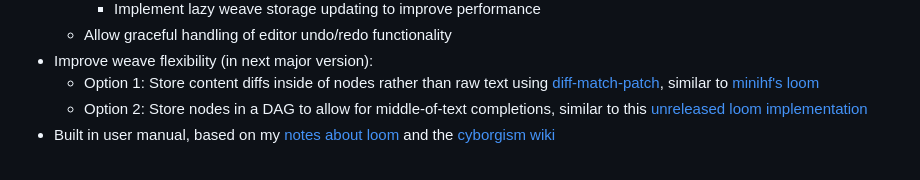
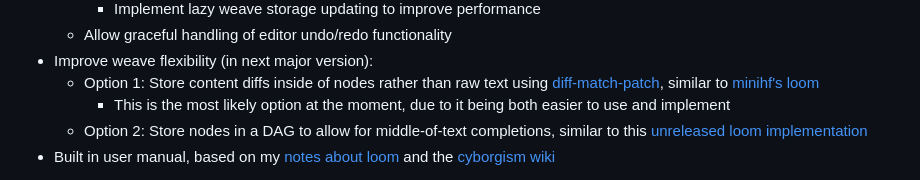
Before and after one commit to transkatgirl/Tapestry-Loom, a Markdown page: README.md, the part around the change. Drawn GitHub-style.

```diff
--- a/README.md
+++ b/README.md
@@ -53,6 +53,7 @@ An Obsidian plugin that aims to turn your editor into an IDE for working with ba
 	- Allow graceful handling of editor undo/redo functionality
 - Improve weave flexibility (in next major version):
 	- Option 1: Store content diffs inside of nodes rather than raw text using [diff-match-patch](https://github.com/google/diff-match-patch), similar to [minihf's loom](https://github.com/JD-P/minihf)
+		- This is the most likely option at the moment, due to it being both easier to use and implement
 	- Option 2: Store nodes in a DAG to allow for middle-of-text completions, similar to this [unreleased loom implementation](https://www.youtube.com/watch?v=xDPKR271jas&list=PLFoZLLI8ZnHCaSyopkws_9344avJQ_VEQ&index=19)
 - Built in user manual, based on my [notes about loom](https://gist.github.com/transkatgirl/9d04c9d05e041f062bcb31ed5fd915e1) and the [cyborgism wiki](https://cyborgism.wiki)
 
```
